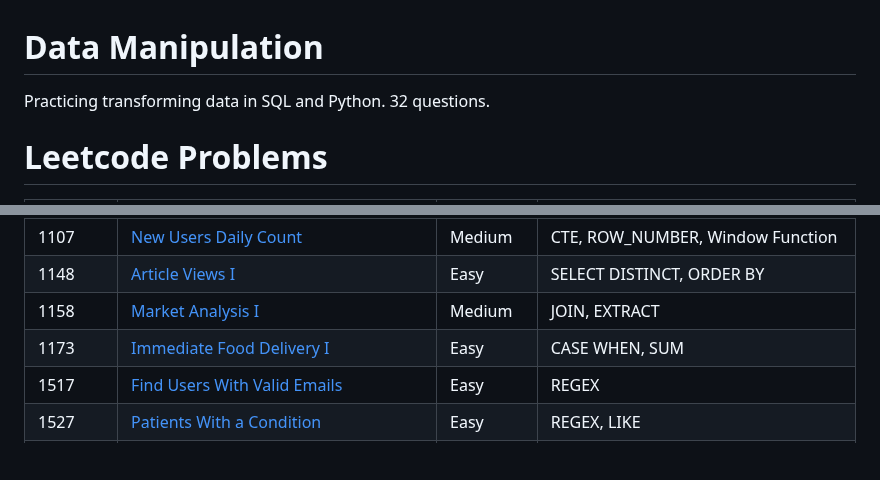
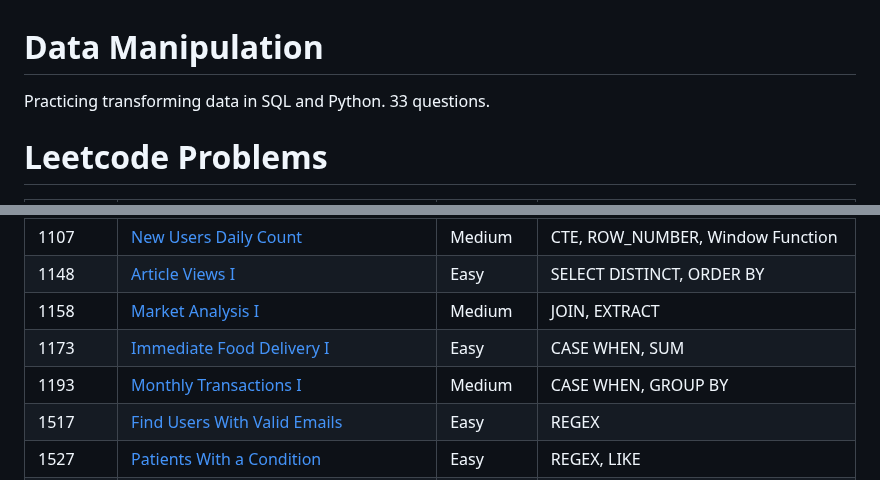
Before and after one commit to atamalu123/data_manipulation_practice, a Markdown page: readme.md, 2 parts joined by grey strips. Drawn GitHub-style; blank space fills up the shorter version.

```diff
--- a/readme.md
+++ b/readme.md
@@ -1,6 +1,6 @@
 # Data Manipulation
 
-Practicing transforming data in SQL and Python. 32 questions.
+Practicing transforming data in SQL and Python. 33 questions.
 
 # Leetcode Problems
 
@@ -28,6 +28,7 @@ Practicing transforming data in SQL and Python. 32 questions.
 | 1148 | [Article Views I](https://github.com/atamalu123/data_manipulation_practice/blob/main/leetcode/1148-Article-Views-I.md) | Easy | SELECT DISTINCT, ORDER BY |
 | 1158 | [Market Analysis I](https://github.com/atamalu123/data_manipulation_practice/blob/main/leetcode/1158-Market-Analysis-I.md) | Medium | JOIN, EXTRACT |
 | 1173 | [Immediate Food Delivery I](https://github.com/atamalu123/data_manipulation_practice/blob/main/leetcode/1173-Immediate-Food-Delivery-I.md) | Easy | CASE WHEN, SUM |
+| 1193 | [Monthly Transactions I](https://github.com/atamalu123/data_manipulation_practice/blob/main/leetcode/1193-Monthly-Transactions-I.md) | Medium | CASE WHEN, GROUP BY |
 | 1517 | [Find Users With Valid Emails](https://github.com/atamalu123/data_manipulation_practice/blob/main/leetcode/1517-Find-Users-With-Valid-Emails.md) | Easy | REGEX |
 | 1527 | [Patients With a Condition](https://github.com/atamalu123/data_manipulation_practice/blob/main/leetcode/1527-Patients-With-a-Condition.md) | Easy | REGEX, LIKE |
 | 1667 | [Fix Names in a Table](https://github.com/atamalu123/data_manipulation_practice/blob/main/leetcode/1667-Fix-Names-in-a-Table.md) | Easy | SUBSTR, SUBSTRING |
```
